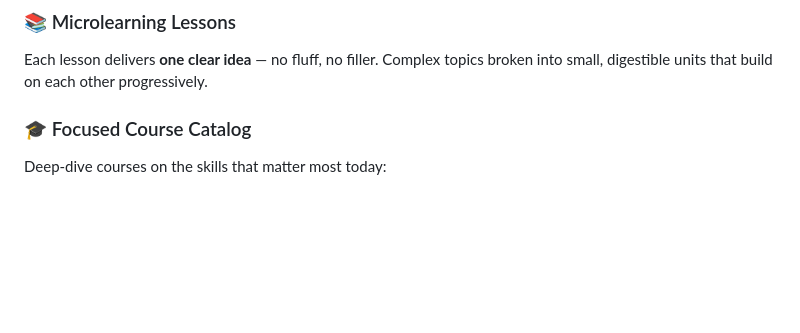
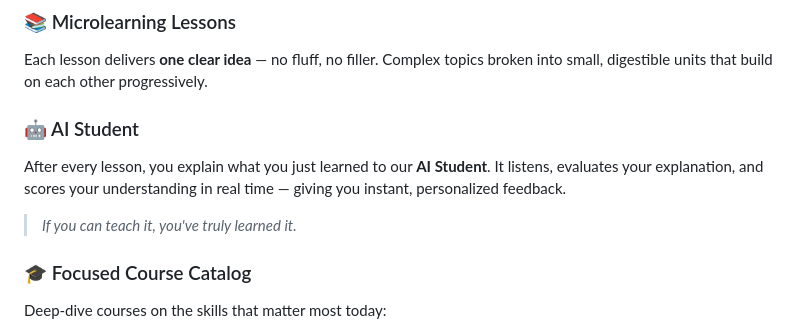
Before and after one commit to BegiDev/bilimly-website-source, a Markdown page: README.md, the part around the change. Drawn GitHub-style; blank space fills up the shorter version.

```diff
--- a/README.md
+++ b/README.md
@@ -69,6 +69,11 @@ Available in **Uzbek, Russian, and English**, Bilimly is built for learners acro
 
 ### 📚 Microlearning Lessons
 Each lesson delivers **one clear idea** — no fluff, no filler. Complex topics broken into small, digestible units that build on each other progressively.
+
+### 🤖 AI Student
+After every lesson, you explain what you just learned to our **AI Student**. It listens, evaluates your explanation, and scores your understanding in real time — giving you instant, personalized feedback.
+
+> *If you can teach it, you've truly learned it.*
 
 ### 🎓 Focused Course Catalog
 Deep-dive courses on the skills that matter most today:
```
